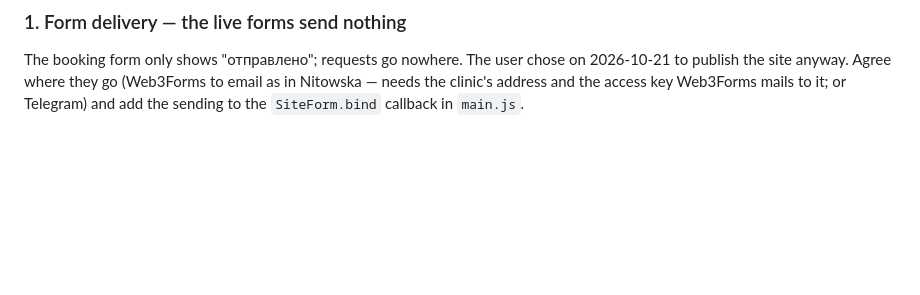
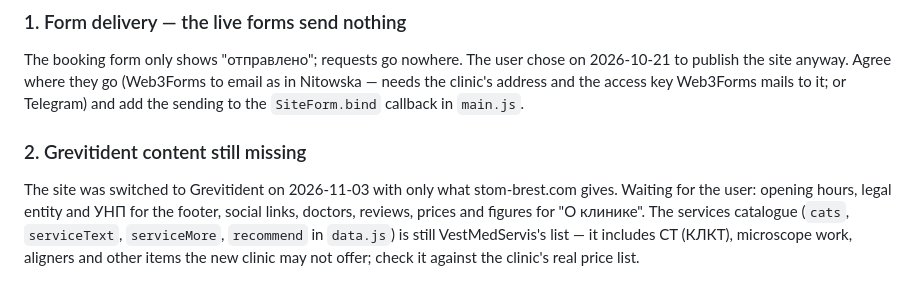
Before and after one commit to DanilchukV/stomatologia-landing, a Markdown page: CLAUDE.md, the part around the change. Drawn GitHub-style; blank space fills up the shorter version.

Commit message:
CLAUDE.md: Grevitident content still missing
Co-Authored-By: Claude Opus 5.5 <noreply@anthropic.com>

```diff
--- a/CLAUDE.md
+++ b/CLAUDE.md
@@ -161,3 +161,12 @@ made private again.
 The booking form only shows "отправлено"; requests go nowhere. The user chose on 2026-10-21 to publish the site anyway. Agree where
 they go (Web3Forms to email as in Nitowska — needs the clinic's address and the access key Web3Forms
 mails to it; or Telegram) and add the sending to the `SiteForm.bind` callback in `main.js`.
+
+
+### 2. Grevitident content still missing
+
+The site was switched to Grevitident on 2026-11-03 with only what stom-brest.com gives. Waiting for the
+user: opening hours, legal entity and УНП for the footer, social links, doctors, reviews, prices and
+figures for "О клинике". The services catalogue (`cats`, `serviceText`, `serviceMore`, `recommend` in
+`data.js`) is still VestMedServis's list — it includes CT (КЛКТ), microscope work, aligners and other
+items the new clinic may not offer; check it against the clinic's real price list.
```
